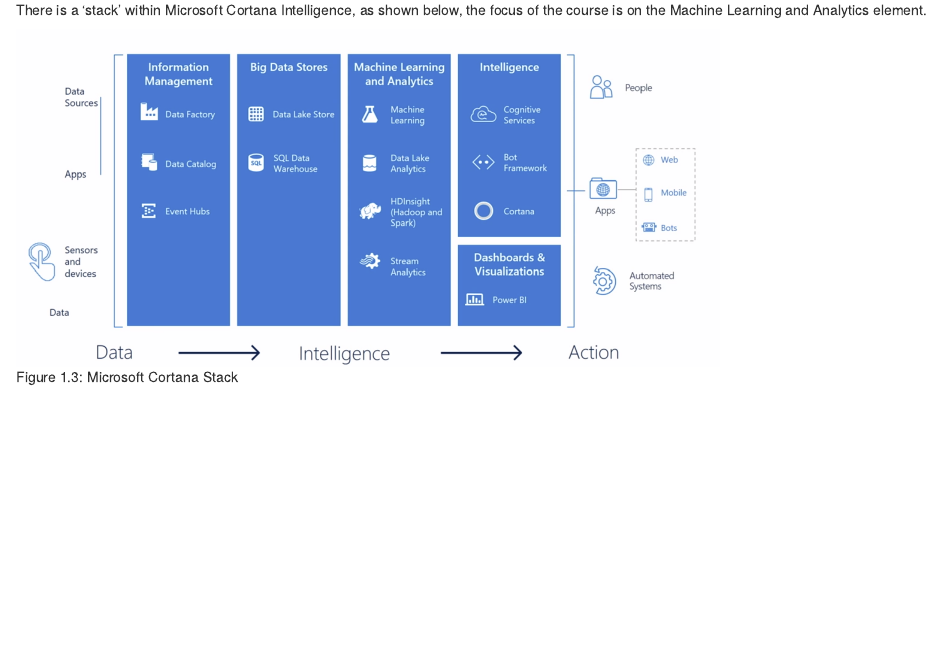
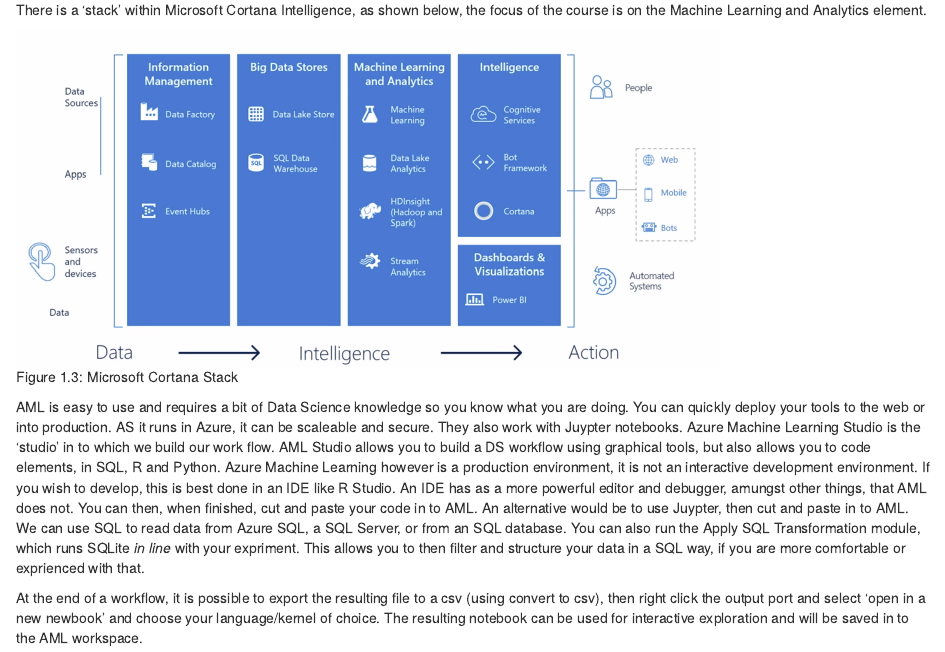
Before and after one commit to James-SR/BI-Notes, an R Markdown document (DSEssentials.Rmd): the page in a window 1100 px wide, from 2330 px down. Rendered offline with R 4.5, knitr and Pandoc, with nearby package versions; drawn as R Markdown's standard HTML page in place of the format the file asks for.

Commit message:
Outlined some of the features of AML Studio

````diff
--- a/DSEssentials.Rmd
+++ b/DSEssentials.Rmd
@@ -71,3 +71,7 @@
 ```{r Stack, echo = FALSE, fig.cap='Microsoft Cortana Stack'}
 knitr::include_graphics("images/DSEssentials/Stack.png")
 ```
+
+AML is easy to use and requires a bit of Data Science knowledge so you know what you are doing.  You can quickly deploy your tools to the web or into production.  AS it runs in Azure, it can be scaleable and secure.  They also work with Juypter notebooks.  Azure Machine Learning Studio is the 'studio' in to which we build our work flow.  AML Studio allows you to build a DS workflow using graphical tools, but also allows you to code elements, in SQL, R and Python.  Azure Machine Learning however is a production environment, it is not an interactive development environment.  If you wish to develop, this is best done in an IDE like R Studio.  An IDE has as a more powerful editor and debugger, amungst other things, that AML does not.  You can then, when finished, cut and paste your code in to AML.  An alternative would be to use Juypter, then cut and paste in to AML.  We can use SQL to read data from Azure SQL, a SQL Server, or from an SQL database.  You can also run the Apply SQL Transformation module, which runs SQLite _in line_ with your expriment.  This allows you to then filter and structure your data in a SQL way, if you are more comfortable or exprienced with that.
+
+At the end of a workflow, it is possible to export the resulting file to a csv (using convert to csv), then right click the output port and select 'open in a new newbook' and choose your language/kernel of choice.  The resulting notebook can be used for interactive exploration and will be saved in to the AML workspace.
````
Also changed, not shown: 1 other file.
